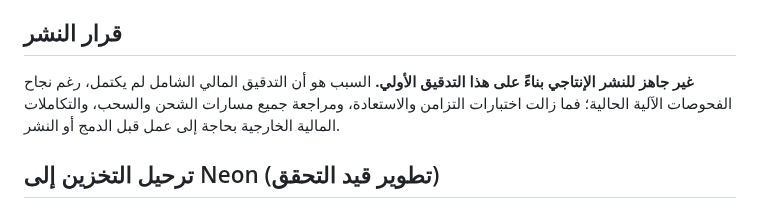
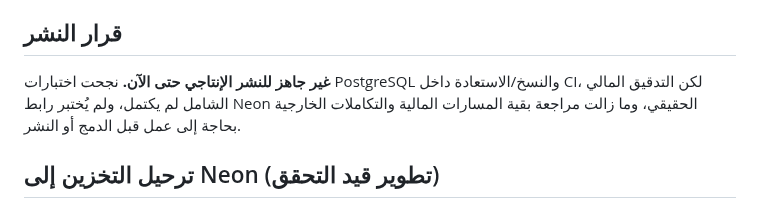
Before and after one commit to thexoldxman-collab/matar-bot, a Markdown page: AUDIT_REPORT_AR.md, the part around the change. Drawn GitHub-style.

Commit message:
Reconcile audit report with tested Neon snapshot restore implementation

```diff
--- a/AUDIT_REPORT_AR.md
+++ b/AUDIT_REPORT_AR.md
@@ -87,7 +87,7 @@
 
 ## قرار النشر
 
-**غير جاهز للنشر الإنتاجي بناءً على هذا التدقيق الأولي.** السبب هو أن التدقيق المالي الشامل لم يكتمل، رغم نجاح الفحوصات الآلية الحالية؛ فما زالت اختبارات التزامن والاستعادة، ومراجعة جميع مسارات الشحن والسحب، والتكاملات المالية الخارجية بحاجة إلى عمل قبل الدمج أو النشر.
+**غير جاهز للنشر الإنتاجي حتى الآن.** نجحت اختبارات PostgreSQL والنسخ/الاستعادة داخل CI، لكن التدقيق المالي الشامل لم يكتمل، ولم يُختبر رابط Neon الحقيقي، وما زالت مراجعة بقية المسارات المالية والتكاملات الخارجية بحاجة إلى عمل قبل الدمج أو النشر.
 
 
 ## ترحيل التخزين إلى Neon (تطوير قيد التحقق)
```
